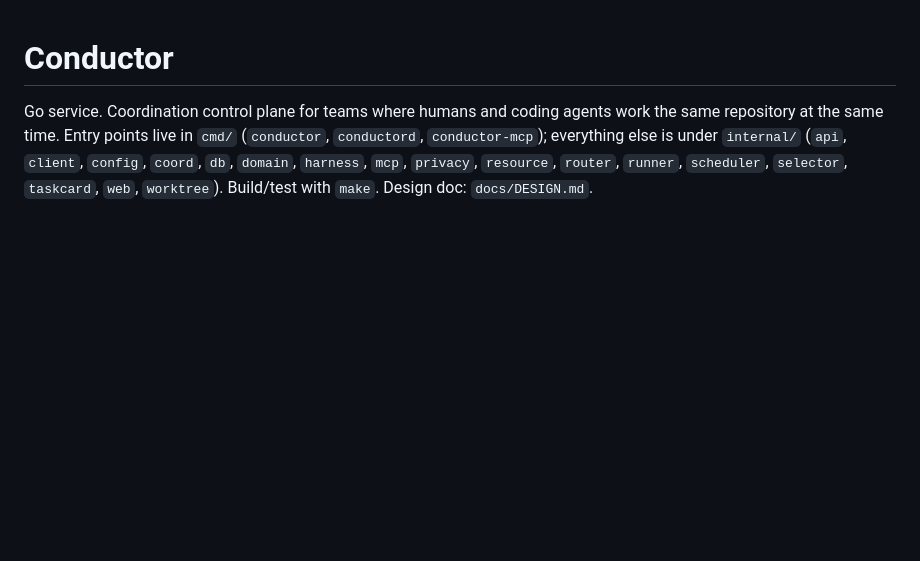
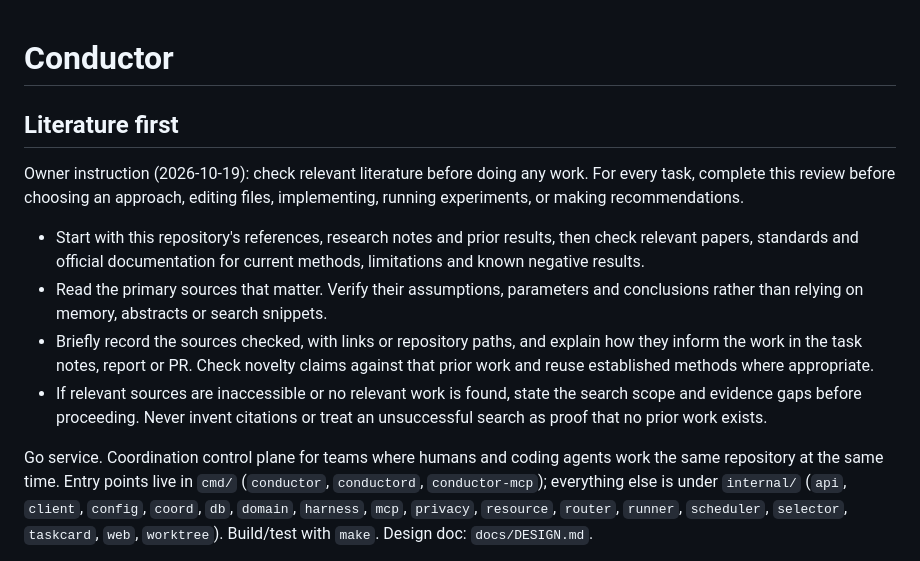
Before and after one commit to aburan28/conductor, a Markdown page: AGENTS.md, the part around the change. GitHub-like rendering; blank space fills up the shorter version.

Commit message:
docs: require checking literature before all work

```diff
--- a/AGENTS.md
+++ b/AGENTS.md
@@ -1,4 +1,22 @@
 # Conductor
+
+## Literature first
+
+Owner instruction (2026-10-19): check relevant literature before doing any work.
+For every task, complete this review before choosing an approach, editing files,
+implementing, running experiments, or making recommendations.
+
+- Start with this repository's references, research notes and prior results, then
+  check relevant papers, standards and official documentation for current methods,
+  limitations and known negative results.
+- Read the primary sources that matter. Verify their assumptions, parameters and
+  conclusions rather than relying on memory, abstracts or search snippets.
+- Briefly record the sources checked, with links or repository paths, and explain
+  how they inform the work in the task notes, report or PR. Check novelty claims
+  against that prior work and reuse established methods where appropriate.
+- If relevant sources are inaccessible or no relevant work is found, state the
+  search scope and evidence gaps before proceeding. Never invent citations or
+  treat an unsuccessful search as proof that no prior work exists.
 
 Go service. Coordination control plane for teams where humans and coding agents
 work the same repository at the same time. Entry points live in `cmd/`
```
